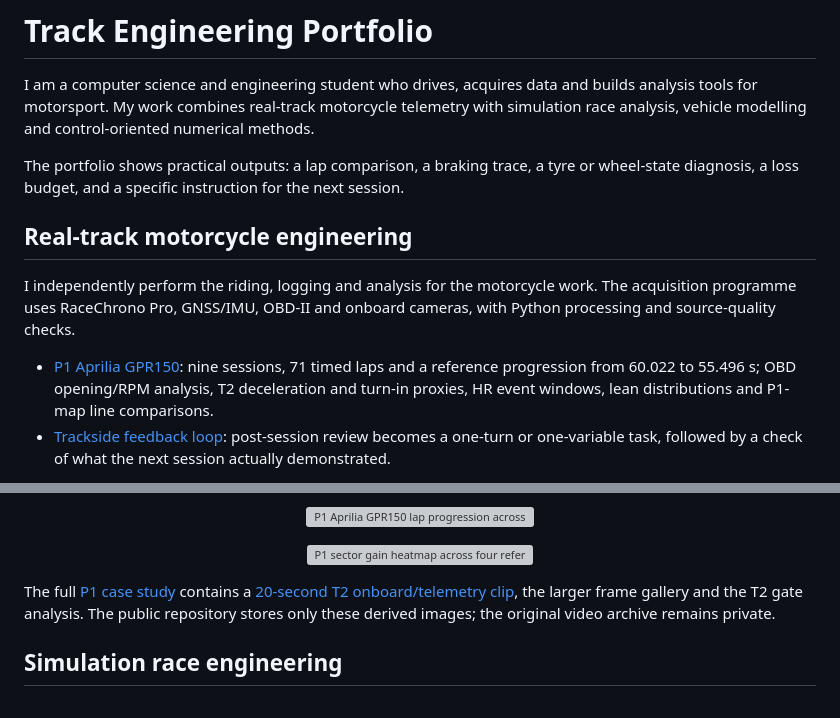
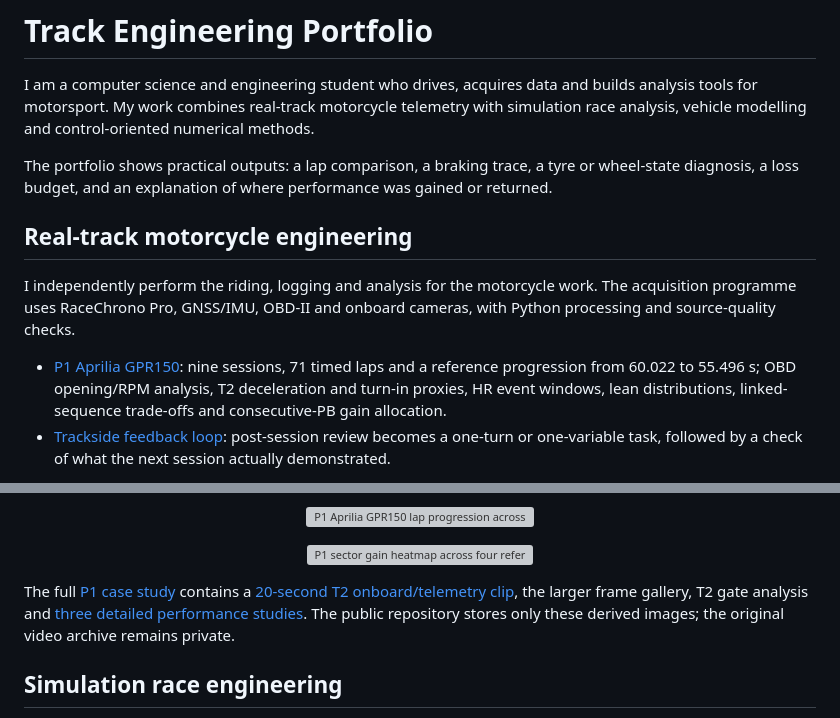
Before and after one commit to JesperroO/track-engineering-portfolio, a Markdown page: README.md, 2 parts joined by grey strips. GitHub-like rendering; grey boxes are pictures that could not be loaded.

Commit message:
Expand GPR150 case with linked-sequence and consecutive-PB studies

```diff
--- a/README.md
+++ b/README.md
@@ -2,13 +2,13 @@
 
 I am a computer science and engineering student who drives, acquires data and builds analysis tools for motorsport. My work combines real-track motorcycle telemetry with simulation race analysis, vehicle modelling and control-oriented numerical methods.
 
-The portfolio shows practical outputs: a lap comparison, a braking trace, a tyre or wheel-state diagnosis, a loss budget, and a specific instruction for the next session.
+The portfolio shows practical outputs: a lap comparison, a braking trace, a tyre or wheel-state diagnosis, a loss budget, and an explanation of where performance was gained or returned.
 
 ## Real-track motorcycle engineering
 
 I independently perform the riding, logging and analysis for the motorcycle work. The acquisition programme uses RaceChrono Pro, GNSS/IMU, OBD-II and onboard cameras, with Python processing and source-quality checks.
 
-- [P1 Aprilia GPR150](case_studies/p1-gpr150-telemetry.md): nine sessions, 71 timed laps and a reference progression from 60.022 to 55.496 s; OBD opening/RPM analysis, T2 deceleration and turn-in proxies, HR event windows, lean distributions and P1-map line comparisons.
+- [P1 Aprilia GPR150](case_studies/p1-gpr150-telemetry.md): nine sessions, 71 timed laps and a reference progression from 60.022 to 55.496 s; OBD opening/RPM analysis, T2 deceleration and turn-in proxies, HR event windows, lean distributions, linked-sequence trade-offs and consecutive-PB gain allocation.
 - [Trackside feedback loop](TRACKSIDE_FEEDBACK_LOOP.md): post-session review becomes a one-turn or one-variable task, followed by a check of what the next session actually demonstrated.
 
 The 25 Hz and multi-camera details describe the wider acquisition programme; individual case pages use session-specific claims only where their source records support them.
@@ -31,7 +31,7 @@ The P1 programme connects actual onboard footage with lap progression and geogra
   <img src="assets/p1/p1-sector-gains.png" alt="P1 sector gain heatmap across four reference transitions" width="96%" />
 </p>
 
-The full [P1 case study](case_studies/p1-gpr150-telemetry.md) contains a [20-second T2 onboard/telemetry clip](case_studies/p1-gpr150-telemetry.md#t2-onboard-example-developing-a-repeatable-braking-reference), the larger frame gallery and the T2 gate analysis. The public repository stores only these derived images; the original video archive remains private.
+The full [P1 case study](case_studies/p1-gpr150-telemetry.md) contains a [20-second T2 onboard/telemetry clip](case_studies/p1-gpr150-telemetry.md#t2-onboard-example-developing-a-repeatable-braking-reference), the larger frame gallery, T2 gate analysis and [three detailed performance studies](case_studies/p1-gpr150-telemetry.md#three-performance-studies). The public repository stores only these derived images; the original video archive remains private.
 
 ## Simulation race engineering
 
```
Also changed, not shown: case_studies/p1-gpr150-telemetry.md (+58 -20 lines), assets/p1/p1-linked-sequence-detail.png (added), assets/p1/p1-s08-pb-assembly.png (added), assets/p1/p1-t2-reference-evolution.png (added), 1 other file.
